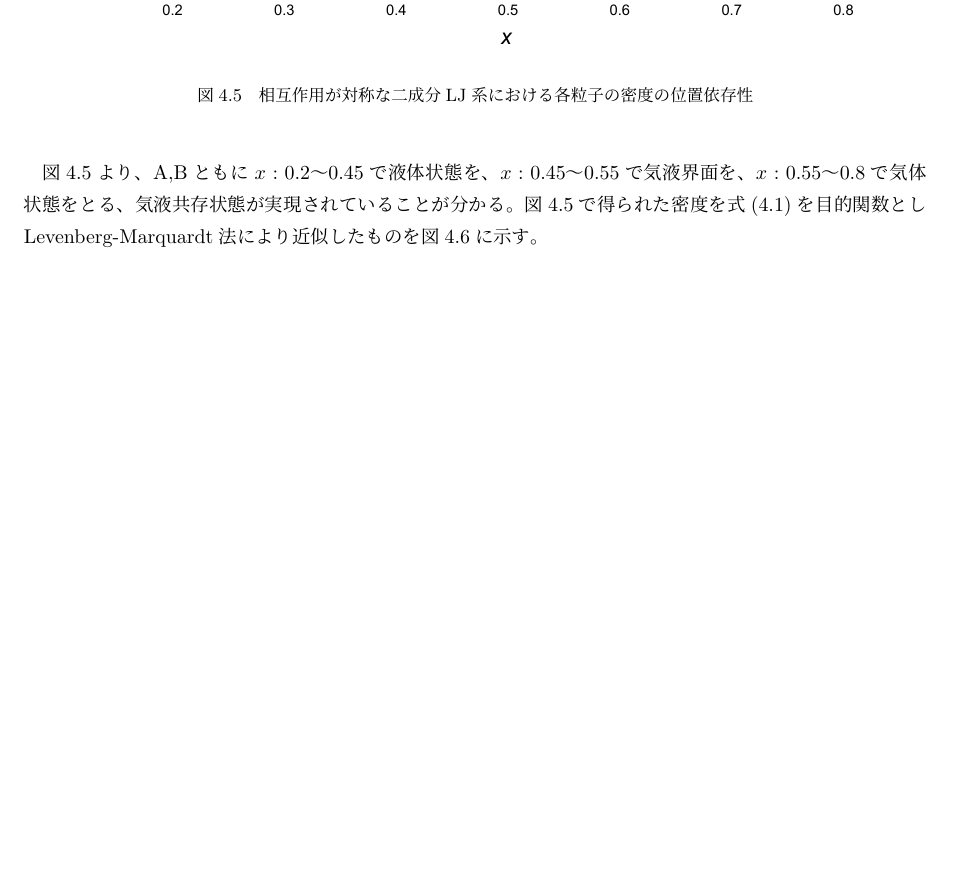
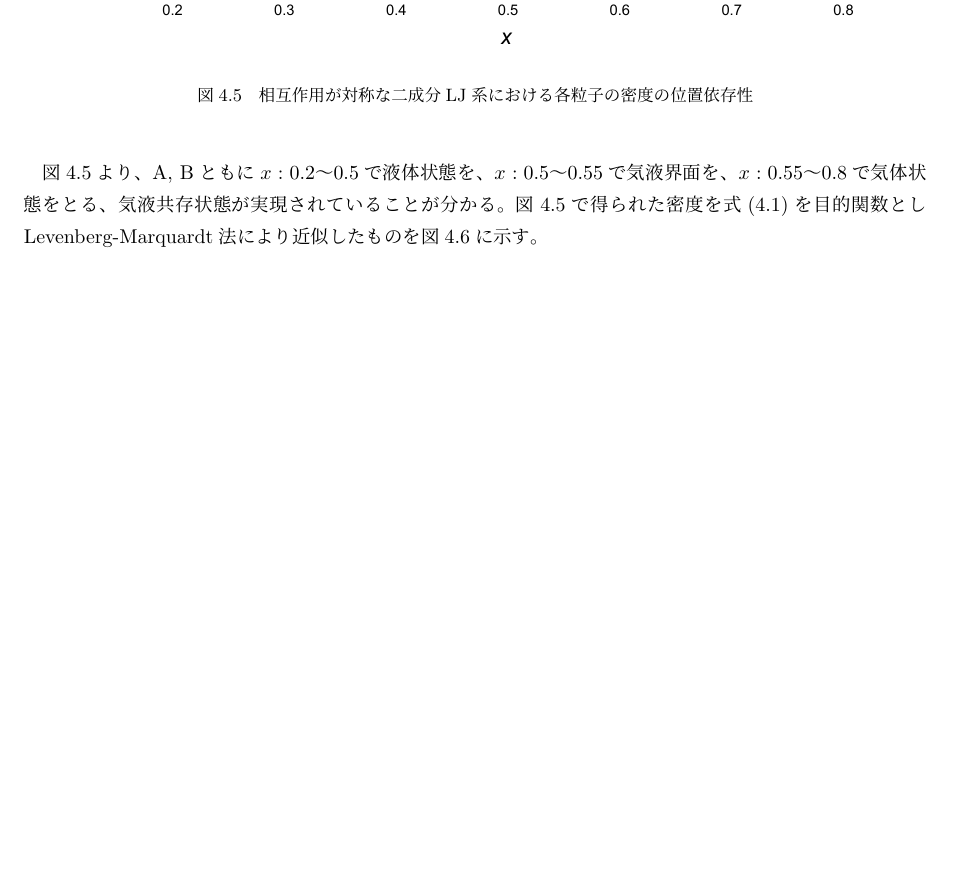
Before and after one commit to bwkw/master-thesis, a LaTeX thesis (thesis.tex): part of page 30 of 53, cut so that both start at the same text, the shorter picture padded with empty space. Compiled offline with pLaTeX and dvipdfmx.

Commit message:
:shirt: 気液共存範囲修正

```diff
--- a/thesis.tex
+++ b/thesis.tex
@@ -903,7 +903,7 @@ LJ系では、ある温度、密度条件では気相と液相が相分離する
 \end{figure}
 
 \newpage
-図\ref{fig:lan140493-lbn561971-ran3930-rbn15722}より、A,Bともに$x:0.2〜0.45$で液体状態を、$x:0.45〜0.55$で気液界面を、$x:0.55〜0.8$で気体状態をとる、気液共存状態が実現されていることが分かる。図\ref{fig:lan140493-lbn561971-ran3930-rbn15722}で得られた密度を式(\ref{eq:gas-liquid-interface-density-profile})を目的関数としLevenberg-Marquardt法により近似したものを図\ref{fig:lan140493-lbn561971-ran3930-rbn15722-fitting}に示す。
+図\ref{fig:lan140493-lbn561971-ran3930-rbn15722}より、A, Bともに$x:0.2〜0.5$で液体状態を、$x:0.5〜0.55$で気液界面を、$x:0.55〜0.8$で気体状態をとる、気液共存状態が実現されていることが分かる。図\ref{fig:lan140493-lbn561971-ran3930-rbn15722}で得られた密度を式(\ref{eq:gas-liquid-interface-density-profile})を目的関数としLevenberg-Marquardt法により近似したものを図\ref{fig:lan140493-lbn561971-ran3930-rbn15722-fitting}に示す。
 
 \begin{figure}[htbp]
     \begin{center}
```
